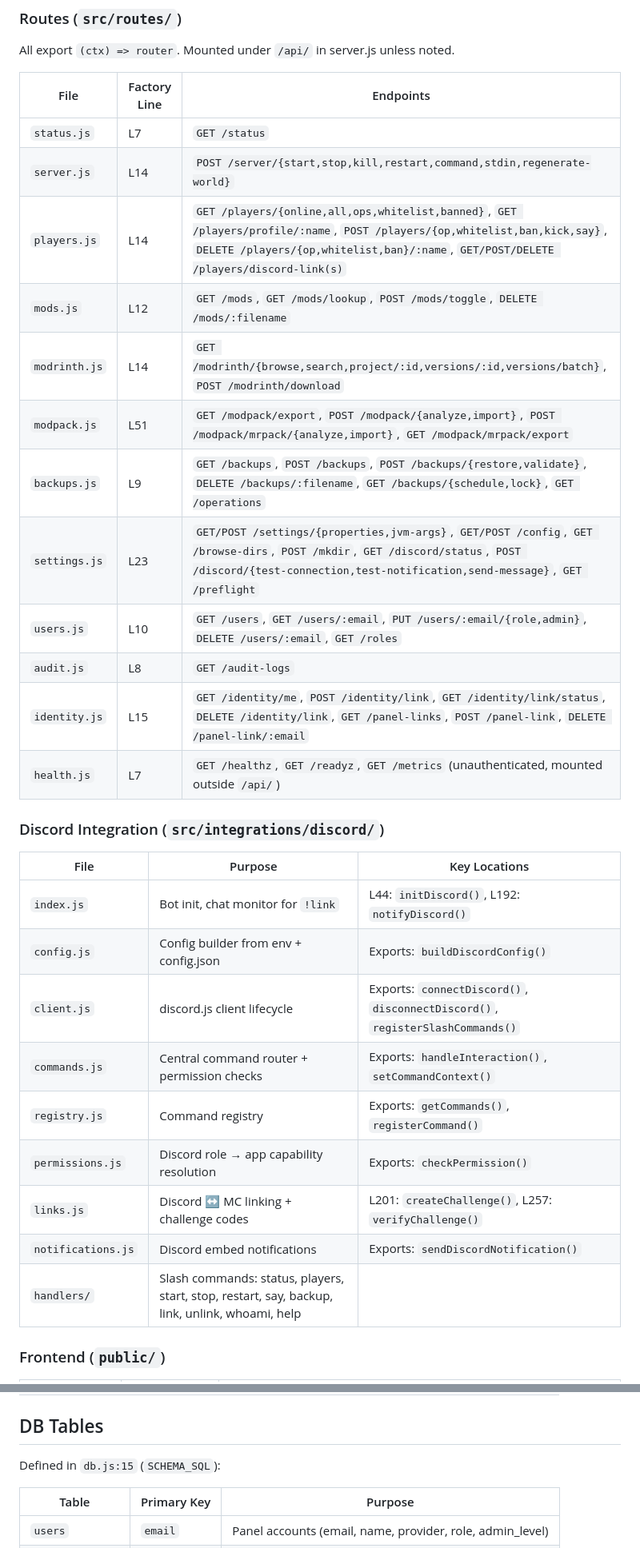
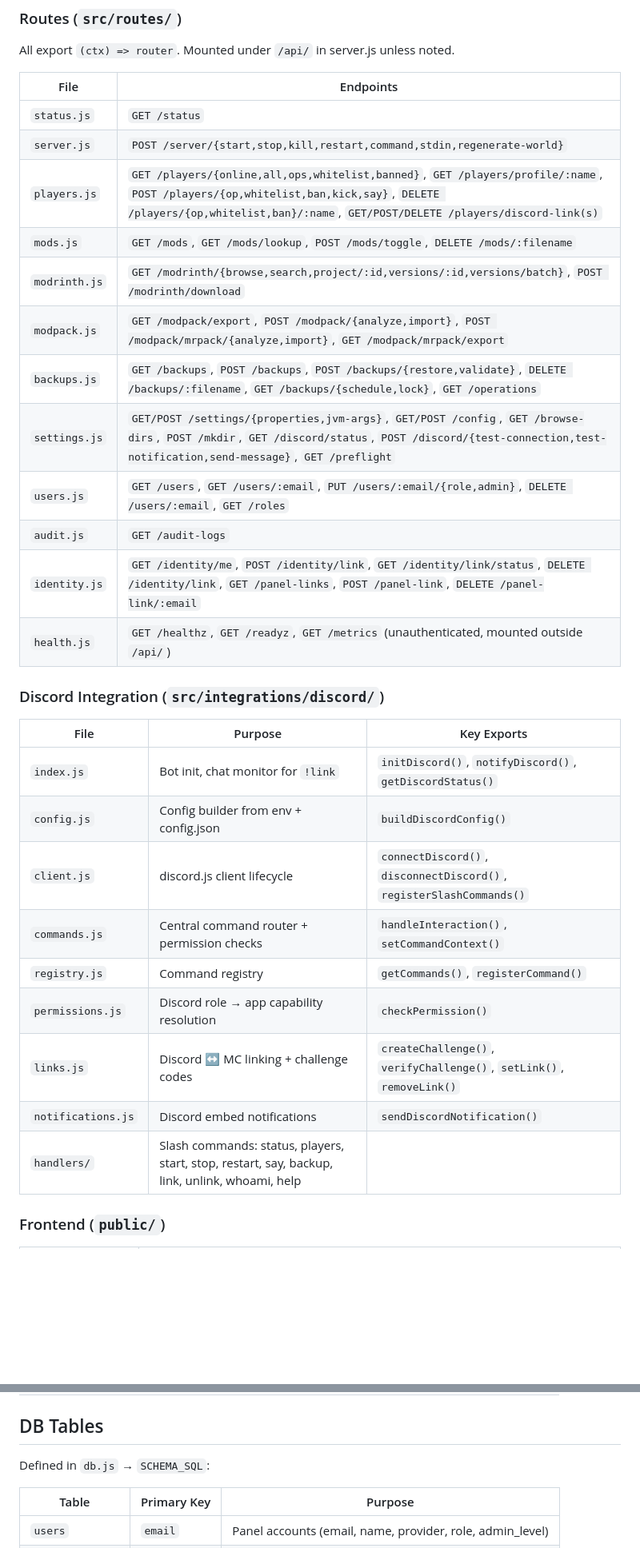
Before and after one commit to Jus144tice/minecraft-manager, a Markdown page: CLAUDE.md, 2 parts joined by grey strips. Shown at 80% size. GitHub-like rendering; blank space fills up the shorter version.

```diff
--- a/CLAUDE.md
+++ b/CLAUDE.md
@@ -72,34 +111,34 @@ npm start                 # Production start with --env-file=.env
 
 All export `(ctx) => router`. Mounted under `/api/` in server.js unless noted.
 
-| File          | Factory Line | Endpoints                                                                                                                                                                                                           |
-| ------------- | ------------ | ------------------------------------------------------------------------------------------------------------------------------------------------------------------------------------------------------------------- |
-| `status.js`   | L7           | `GET /status`                                                                                                                                                                                                       |
-| `server.js`   | L14          | `POST /server/{start,stop,kill,restart,command,stdin,regenerate-world}`                                                                                                                                             |
-| `players.js`  | L14          | `GET /players/{online,all,ops,whitelist,banned}`, `GET /players/profile/:name`, `POST /players/{op,whitelist,ban,kick,say}`, `DELETE /players/{op,whitelist,ban}/:name`, `GET/POST/DELETE /players/discord-link(s)` |
-| `mods.js`     | L12          | `GET /mods`, `GET /mods/lookup`, `POST /mods/toggle`, `DELETE /mods/:filename`                                                                                                                                      |
-| `modrinth.js` | L14          | `GET /modrinth/{browse,search,project/:id,versions/:id,versions/batch}`, `POST /modrinth/download`                                                                                                                  |
-| `modpack.js`  | L51          | `GET /modpack/export`, `POST /modpack/{analyze,import}`, `POST /modpack/mrpack/{analyze,import}`, `GET /modpack/mrpack/export`                                                                                      |
-| `backups.js`  | L9           | `GET /backups`, `POST /backups`, `POST /backups/{restore,validate}`, `DELETE /backups/:filename`, `GET /backups/{schedule,lock}`, `GET /operations`                                                                 |
-| `settings.js` | L23          | `GET/POST /settings/{properties,jvm-args}`, `GET/POST /config`, `GET /browse-dirs`, `POST /mkdir`, `GET /discord/status`, `POST /discord/{test-connection,test-notification,send-message}`, `GET /preflight`        |
-| `users.js`    | L10          | `GET /users`, `GET /users/:email`, `PUT /users/:email/{role,admin}`, `DELETE /users/:email`, `GET /roles`                                                                                                           |
-| `audit.js`    | L8           | `GET /audit-logs`                                                                                                                                                                                                   |
-| `identity.js` | L15          | `GET /identity/me`, `POST /identity/link`, `GET /identity/link/status`, `DELETE /identity/link`, `GET /panel-links`, `POST /panel-link`, `DELETE /panel-link/:email`                                                |
-| `health.js`   | L7           | `GET /healthz`, `GET /readyz`, `GET /metrics` (unauthenticated, mounted outside `/api/`)                                                                                                                            |
+| File          | Endpoints                                                                                                                                                                                                           |
+| ------------- | ------------------------------------------------------------------------------------------------------------------------------------------------------------------------------------------------------------------- |
+| `status.js`   | `GET /status`                                                                                                                                                                                                       |
+| `server.js`   | `POST /server/{start,stop,kill,restart,command,stdin,regenerate-world}`                                                                                                                                             |
+| `players.js`  | `GET /players/{online,all,ops,whitelist,banned}`, `GET /players/profile/:name`, `POST /players/{op,whitelist,ban,kick,say}`, `DELETE /players/{op,whitelist,ban}/:name`, `GET/POST/DELETE /players/discord-link(s)` |
+| `mods.js`     | `GET /mods`, `GET /mods/lookup`, `POST /mods/toggle`, `DELETE /mods/:filename`                                                                                                                                      |
+| `modrinth.js` | `GET /modrinth/{browse,search,project/:id,versions/:id,versions/batch}`, `POST /modrinth/download`                                                                                                                  |
+| `modpack.js`  | `GET /modpack/export`, `POST /modpack/{analyze,import}`, `POST /modpack/mrpack/{analyze,import}`, `GET /modpack/mrpack/export`                                                                                      |
+| `backups.js`  | `GET /backups`, `POST /backups`, `POST /backups/{restore,validate}`, `DELETE /backups/:filename`, `GET /backups/{schedule,lock}`, `GET /operations`                                                                 |
+| `settings.js` | `GET/POST /settings/{properties,jvm-args}`, `GET/POST /config`, `GET /browse-dirs`, `POST /mkdir`, `GET /discord/status`, `POST /discord/{test-connection,test-notification,send-message}`, `GET /preflight`        |
+| `users.js`    | `GET /users`, `GET /users/:email`, `PUT /users/:email/{role,admin}`, `DELETE /users/:email`, `GET /roles`                                                                                                           |
+| `audit.js`    | `GET /audit-logs`                                                                                                                                                                                                   |
+| `identity.js` | `GET /identity/me`, `POST /identity/link`, `GET /identity/link/status`, `DELETE /identity/link`, `GET /panel-links`, `POST /panel-link`, `DELETE /panel-link/:email`                                                |
+| `health.js`   | `GET /healthz`, `GET /readyz`, `GET /metrics` (unauthenticated, mounted outside `/api/`)                                                                                                                            |
 
 ### Discord Integration (`src/integrations/discord/`)
 
-| File               | Purpose                                                                                        | Key Locations                                                                 |
-| ------------------ | ---------------------------------------------------------------------------------------------- | ----------------------------------------------------------------------------- |
-| `index.js`         | Bot init, chat monitor for `!link`                                                             | L44: `initDiscord()`, L192: `notifyDiscord()`                                 |
-| `config.js`        | Config builder from env + config.json                                                          | Exports: `buildDiscordConfig()`                                               |
-| `client.js`        | discord.js client lifecycle                                                                    | Exports: `connectDiscord()`, `disconnectDiscord()`, `registerSlashCommands()` |
-| `commands.js`      | Central command router + permission checks                                                     | Exports: `handleInteraction()`, `setCommandContext()`                         |
-| `registry.js`      | Command registry                                                                               | Exports: `getCommands()`, `registerCommand()`                                 |
-| `permissions.js`   | Discord role → app capability resolution                                                       | Exports: `checkPermission()`                                                  |
-| `links.js`         | Discord ↔ MC linking + challenge codes                                                         | L201: `createChallenge()`, L257: `verifyChallenge()`                          |
-| `notifications.js` | Discord embed notifications                                                                    | Exports: `sendDiscordNotification()`                                          |
-| `handlers/`        | Slash commands: status, players, start, stop, restart, say, backup, link, unlink, whoami, help |
+| File               | Purpose                                                                                        | Key Exports                                                           |
+| ------------------ | ---------------------------------------------------------------------------------------------- | --------------------------------------------------------------------- |
+| `index.js`         | Bot init, chat monitor for `!link`                                                             | `initDiscord()`, `notifyDiscord()`, `getDiscordStatus()`              |
+| `config.js`        | Config builder from env + config.json                                                          | `buildDiscordConfig()`                                                |
+| `client.js`        | discord.js client lifecycle                                                                    | `connectDiscord()`, `disconnectDiscord()`, `registerSlashCommands()`  |
+| `commands.js`      | Central command router + permission checks                                                     | `handleInteraction()`, `setCommandContext()`                          |
+| `registry.js`      | Command registry                                                                               | `getCommands()`, `registerCommand()`                                  |
+| `permissions.js`   | Discord role → app capability resolution                                                       | `checkPermission()`                                                   |
+| `links.js`         | Discord ↔ MC linking + challenge codes                                                         | `createChallenge()`, `verifyChallenge()`, `setLink()`, `removeLink()` |
+| `notifications.js` | Discord embed notifications                                                                    | `sendDiscordNotification()`                                           |
+| `handlers/`        | Slash commands: status, players, start, stop, restart, say, backup, link, unlink, whoami, help |                                                                       |
 
 ### Frontend (`public/`)
 
@@ -194,7 +233,7 @@ Large mrpack imports (`modpack.js:51`) return `{ jobId }` immediately. Downloads
 
 ## DB Tables
 
-Defined in `db.js:15` (`SCHEMA_SQL`):
+Defined in `db.js` → `SCHEMA_SQL`:
 
 | Table           | Primary Key  | Purpose                                                   |
 | --------------- | ------------ | --------------------------------------------------------- |
```
Also changed, not shown: other parts of CLAUDE.md (+85 -46 lines), README.md (+39 -31 lines).
